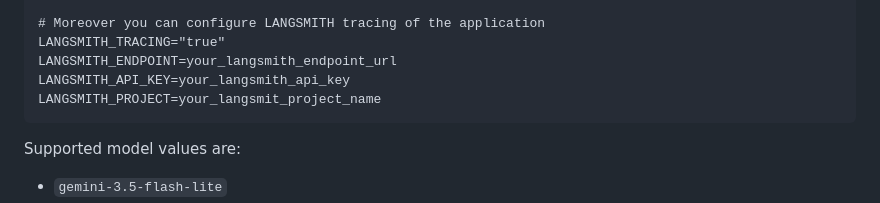
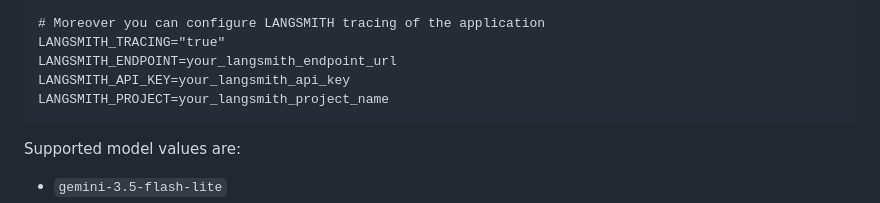
Before and after one commit to skszymon20/LangGraphChat, a Markdown page: README.md, the part around the change. Rendered like a GitHub page.

Commit message:
Fix typo in langsmith name.

````diff
--- a/README.md
+++ b/README.md
@@ -126,7 +126,7 @@ GOOGLE_MODEL=gemini-3.5-flash-lite
 LANGSMITH_TRACING="true"
 LANGSMITH_ENDPOINT=your_langsmith_endpoint_url
 LANGSMITH_API_KEY=your_langsmith_api_key
-LANGSMITH_PROJECT=your_langsmit_project_name
+LANGSMITH_PROJECT=your_langsmith_project_name
 ```
 
 Supported model values are:
````
